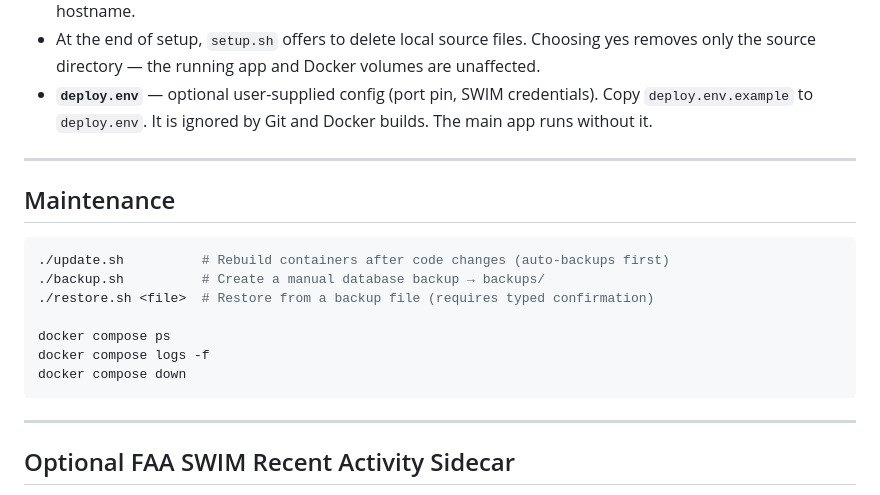
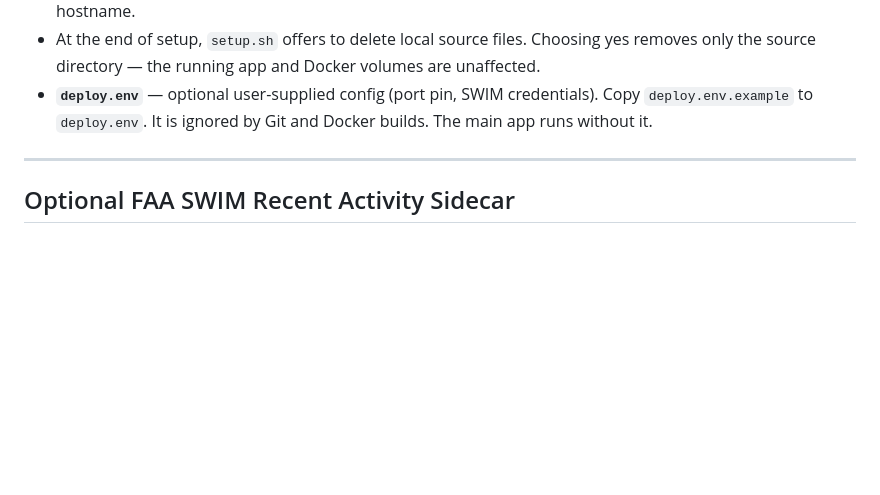
Before and after one commit to ApiFlier/aviation-route-intelligence, a Markdown page: README.md, the part around the change. Rendered like a GitHub page; blank space fills up the shorter version.

Commit message:
General Improvements

````diff
--- a/README.md
+++ b/README.md
@@ -229,20 +229,6 @@ The bundled database (`api/Data/db_backup.sql.gz`) contains pre-processed data d
 
 ---
 
-## Maintenance
-
-```bash
-./update.sh          # Rebuild containers after code changes (auto-backups first)
-./backup.sh          # Create a manual database backup → backups/
-./restore.sh <file>  # Restore from a backup file (requires typed confirmation)
-
-docker compose ps
-docker compose logs -f
-docker compose down
-```
-
----
-
 ## Optional FAA SWIM Recent Activity Sidecar
 
 The core app (Route Map, Route Opportunity Finder, Airline Health) runs entirely on historical public aviation datasets. **No SWIM credentials or network access are required.** Normal setup works without any SWIM configuration.
````
